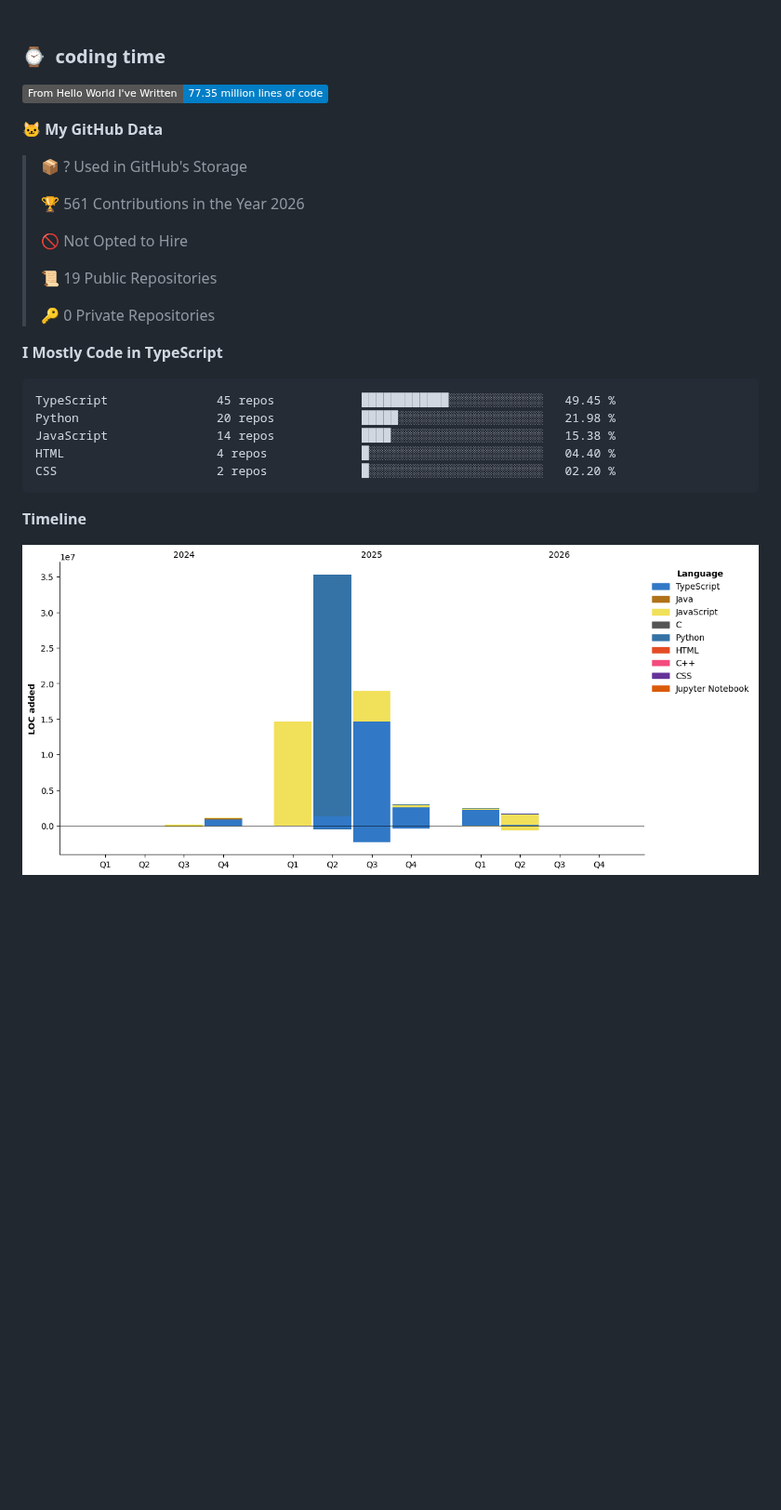
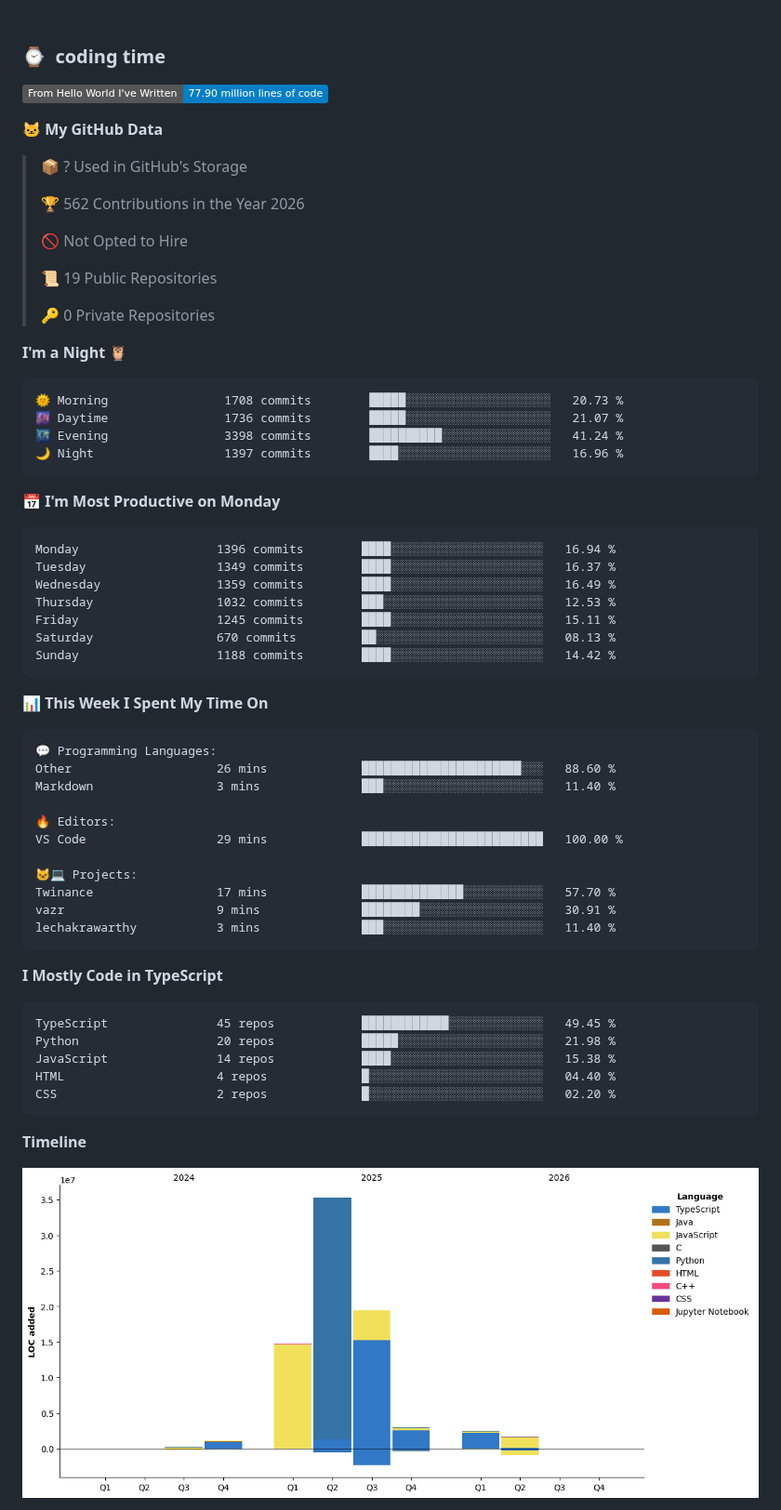
Before and after one commit to lechakrawarthy/lechakrawarthy, a Markdown page: README.md, the part around one of its changes. Shown at 93% size. GitHub-like rendering; pictures changed too: assets/bar_graph.png; badges without logos; blank space fills up the shorter version.

Commit message:
Updated with Dev Metrics

````diff
--- a/README.md
+++ b/README.md
@@ -139,13 +139,13 @@
 <h3>⌚&nbsp; coding time</h3>
 
 <!--START_SECTION:waka-->
-![Lines of code](https://img.shields.io/badge/From%20Hello%20World%20I%27ve%20Written-77.35%20million%20lines%20of%20code-blue?style=flat)
+![Lines of code](https://img.shields.io/badge/From%20Hello%20World%20I%27ve%20Written-77.90%20million%20lines%20of%20code-blue?style=flat)
 
 **🐱 My GitHub Data**
 
 > 📦 ? Used in GitHub's Storage
  >
-> 🏆 561 Contributions in the Year 2026
+> 🏆 562 Contributions in the Year 2026
  >
 > 🚫 Not Opted to Hire
  >
@@ -153,6 +153,43 @@
  >
 > 🔑 0 Private Repositories
  >
+**I'm a Night 🦉**
+
+```text
+🌞 Morning                1708 commits        █████░░░░░░░░░░░░░░░░░░░░   20.73 %
+🌆 Daytime                1736 commits        █████░░░░░░░░░░░░░░░░░░░░   21.07 %
+🌃 Evening                3398 commits        ██████████░░░░░░░░░░░░░░░   41.24 %
+🌙 Night                  1397 commits        ████░░░░░░░░░░░░░░░░░░░░░   16.96 %
+```
+📅 **I'm Most Productive on Monday**
+
+```text
+Monday                   1396 commits        ████░░░░░░░░░░░░░░░░░░░░░   16.94 %
+Tuesday                  1349 commits        ████░░░░░░░░░░░░░░░░░░░░░   16.37 %
+Wednesday                1359 commits        ████░░░░░░░░░░░░░░░░░░░░░   16.49 %
+Thursday                 1032 commits        ███░░░░░░░░░░░░░░░░░░░░░░   12.53 %
+Friday                   1245 commits        ████░░░░░░░░░░░░░░░░░░░░░   15.11 %
+Saturday                 670 commits         ██░░░░░░░░░░░░░░░░░░░░░░░   08.13 %
+Sunday                   1188 commits        ████░░░░░░░░░░░░░░░░░░░░░   14.42 %
+```
+
+
+📊 **This Week I Spent My Time On**
+
+```text
+💬 Programming Languages:
+Other                    26 mins             ██████████████████████░░░   88.60 %
+Markdown                 3 mins              ███░░░░░░░░░░░░░░░░░░░░░░   11.40 %
+
+🔥 Editors:
+VS Code                  29 mins             █████████████████████████   100.00 %
+
+🐱‍💻 Projects:
+Twinance                 17 mins             ██████████████░░░░░░░░░░░   57.70 %
+vazr                     9 mins              ████████░░░░░░░░░░░░░░░░░   30.91 %
+lechakrawarthy           3 mins              ███░░░░░░░░░░░░░░░░░░░░░░   11.40 %
+```
+
 **I Mostly Code in TypeScript**
 
 ```text
````
Also changed, not shown: other parts of README.md (+1 -1 lines).
